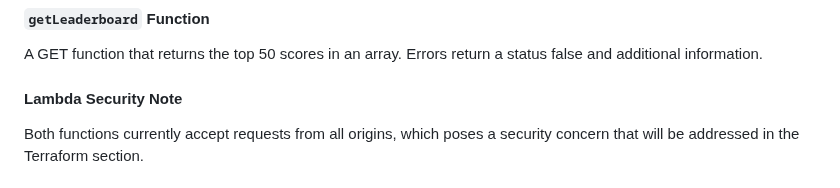
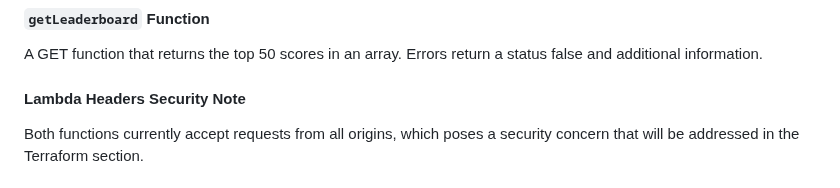
Before and after one commit to hector-oviedo/snakeless, a Markdown page: README.md, the part around the change. Drawn GitHub-style.

```diff
--- a/README.md
+++ b/README.md
@@ -25,7 +25,7 @@ A POST Lambda function accepting a JSON payload with `nickname`, `score`, `diffi
 #### `getLeaderboard` Function
 A GET function that returns the top 50 scores in an array. Errors return a status false and additional information.
 
-#### Lambda Security Note
+#### Lambda Headers Security Note
 Both functions currently accept requests from all origins, which poses a security concern that will be addressed in the Terraform section.
 
 ### IaC & Terraform
```
